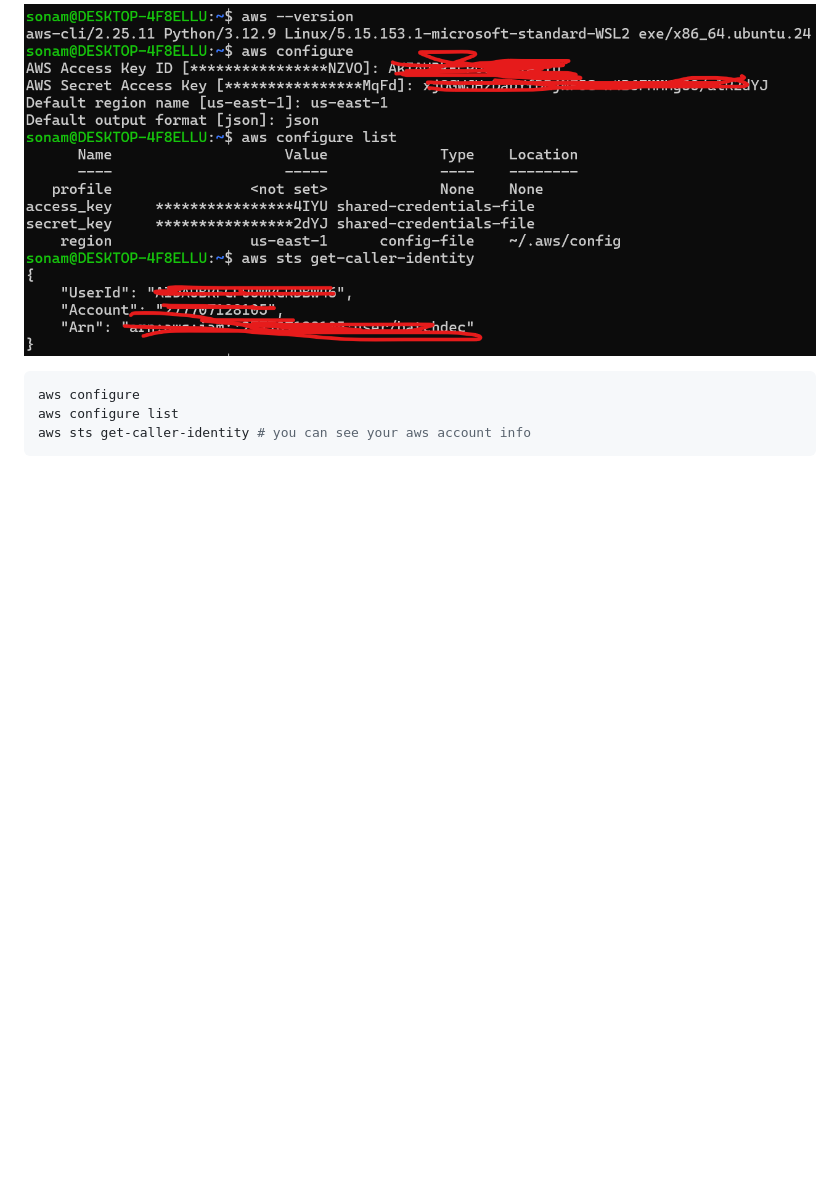
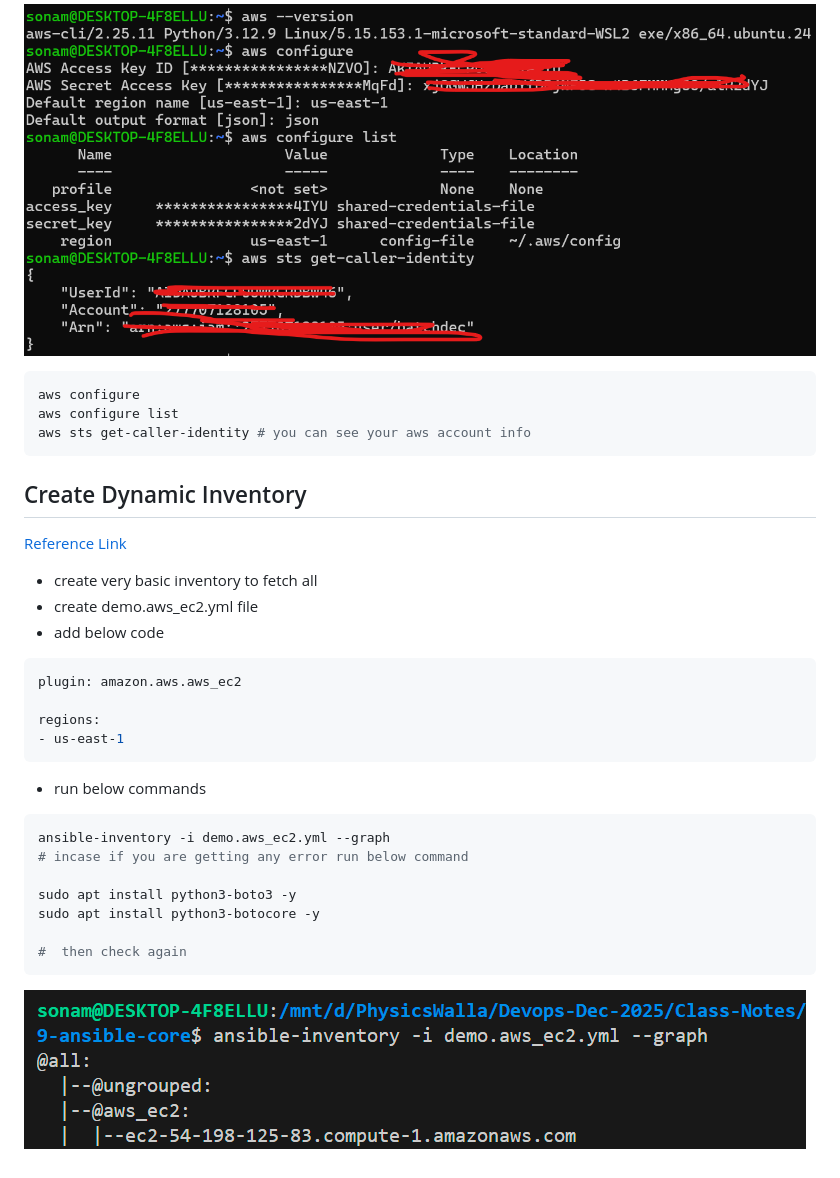
Before and after one commit to sonam-niit/Devops-Dec-2026, a Markdown page: session-29-ansible-core/Dynamic-inventory.md, the part around the change. GitHub-like rendering; pictures changed too: session-29-ansible-core/images/output1.png (added); blank space fills up the shorter version.

Commit message:
dynamic-inventory

````diff
--- a/session-29-ansible-core/Dynamic-inventory.md
+++ b/session-29-ansible-core/Dynamic-inventory.md
@@ -64,3 +64,32 @@ aws configure
 aws configure list
 aws sts get-caller-identity # you can see your aws account info
 ```
+
+## Create Dynamic Inventory
+
+[Reference Link](https://docs.ansible.com/projects/ansible/latest/collections/amazon/aws/docsite/aws_ec2_guide.html)
+
+- create very basic inventory to fetch all
+- create demo.aws_ec2.yml file
+- add below code
+
+```yml
+plugin: amazon.aws.aws_ec2
+
+regions:
+- us-east-1
+```
+
+- run below commands
+
+```bash
+ansible-inventory -i demo.aws_ec2.yml --graph
+# incase if you are getting any error run below command
+
+sudo apt install python3-boto3 -y
+sudo apt install python3-botocore -y
+
+#  then check again
+```
+
+![Output](images/output1.png)
````
Also changed, not shown: 1 other file.
